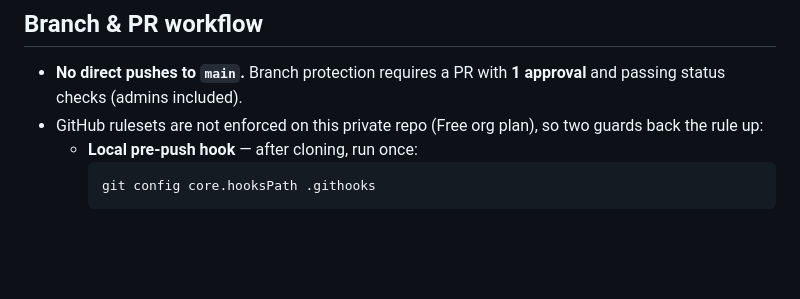
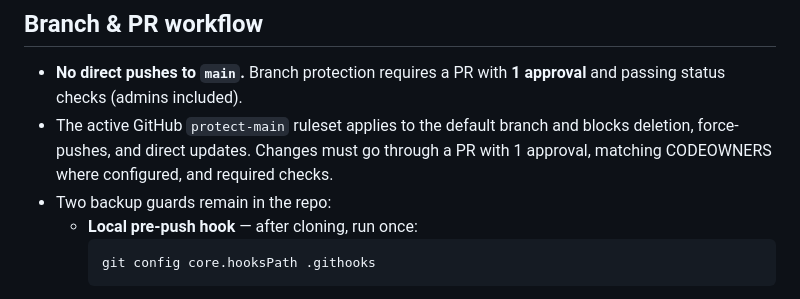
Before and after one commit to Uzazi-Devs/uzazi-monolith, a Markdown page: README.md, the part around the change. Rendered like a GitHub page; blank space fills up the shorter version.

Commit message:
Document active main branch ruleset

````diff
--- a/README.md
+++ b/README.md
@@ -99,8 +99,10 @@ a BetterAuth sign-in round trip.
 
 - **No direct pushes to `main`.** Branch protection requires a PR with **1
   approval** and passing status checks (admins included).
-- GitHub rulesets are not enforced on this private repo (Free org plan), so
-  two guards back the rule up:
+- The active GitHub `protect-main` ruleset applies to the default branch and
+  blocks deletion, force-pushes, and direct updates. Changes must go through a
+  PR with 1 approval, matching CODEOWNERS where configured, and required checks.
+- Two backup guards remain in the repo:
   - **Local pre-push hook** — after cloning, run once:
     ```bash
     git config core.hooksPath .githooks
````
